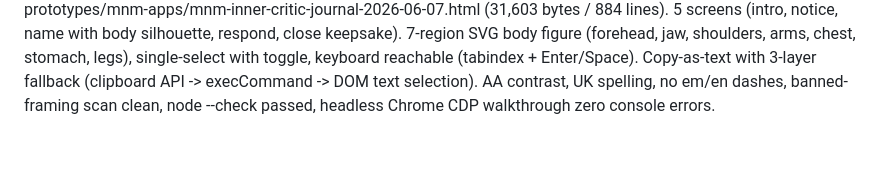
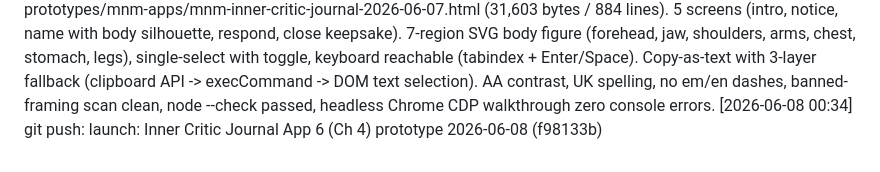
Before and after one commit to KythornAi/Theo, a Markdown page: THEO_RUNLOG.md, the part around the change. Rendered like a GitHub page.

Commit message:
chore: log Inner Critic Journal build push 2026-06-08

```diff
--- a/THEO_RUNLOG.md
+++ b/THEO_RUNLOG.md
@@ -99,3 +99,4 @@
 2026-06-07 23:39 | Task: Build App 7 Mindful Listening | Status: completed | Notes: prototypes/mnm-apps/mnm-mindful-listening-2026-06-07.html (36,083 bytes / 1,073 lines). 6 screens, single-clock 3-min timer, 440Hz tone, role-select both-tapped gate, AA contrast, node --check passed, browser walkthrough zero errors.
 [2026-06-07 23:39] git push: launch: Mindful Listening App 7 (Ch 9) prototype 2026-06-07 (203e21b)
 2026-06-08 00:33 | Task: Build App 6 Inner Critic Journal | Status: completed | Notes: prototypes/mnm-apps/mnm-inner-critic-journal-2026-06-07.html (31,603 bytes / 884 lines). 5 screens (intro, notice, name with body silhouette, respond, close keepsake). 7-region SVG body figure (forehead, jaw, shoulders, arms, chest, stomach, legs), single-select with toggle, keyboard reachable (tabindex + Enter/Space). Copy-as-text with 3-layer fallback (clipboard API -> execCommand -> DOM text selection). AA contrast, UK spelling, no em/en dashes, banned-framing scan clean, node --check passed, headless Chrome CDP walkthrough zero console errors.
+[2026-06-08 00:34] git push: launch: Inner Critic Journal App 6 (Ch 4) prototype 2026-06-08 (f98133b)
```
